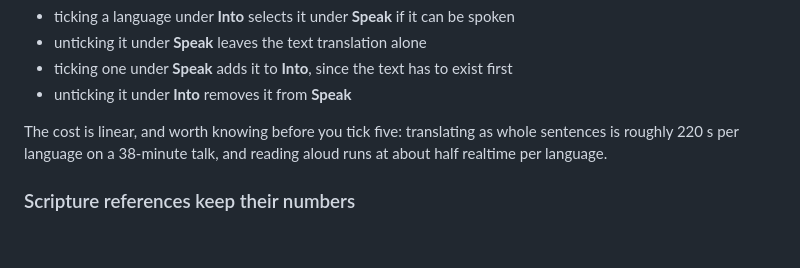
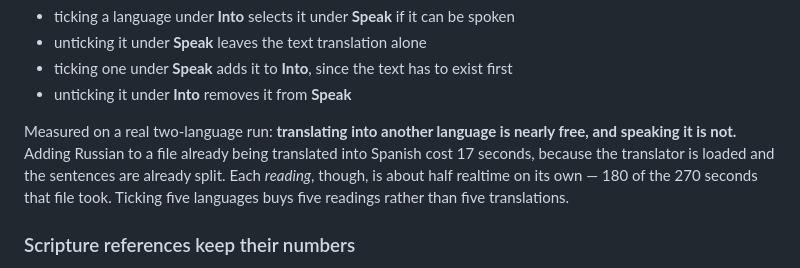
Before and after one commit to sethkopak/tertius, a Markdown page: README.md, the part around the change. Rendered like a GitHub page; blank space fills up the shorter version.

```diff
--- a/README.md
+++ b/README.md
@@ -967,9 +967,12 @@ are kept in step instead:
 - ticking one under **Speak** adds it to **Into**, since the text has to exist first
 - unticking it under **Into** removes it from **Speak**
 
-The cost is linear, and worth knowing before you tick five: translating as
-whole sentences is roughly 220 s per language on a 38-minute talk, and reading
-aloud runs at about half realtime per language.
+Measured on a real two-language run: **translating into another language is
+nearly free, and speaking it is not.** Adding Russian to a file already being
+translated into Spanish cost 17 seconds, because the translator is loaded and
+the sentences are already split. Each *reading*, though, is about half realtime
+on its own — 180 of the 270 seconds that file took. Ticking five languages buys
+five readings rather than five translations.
 
 ### Scripture references keep their numbers
 
```
Also changed, not shown: app/STATUS.md (+42 -8 lines).
